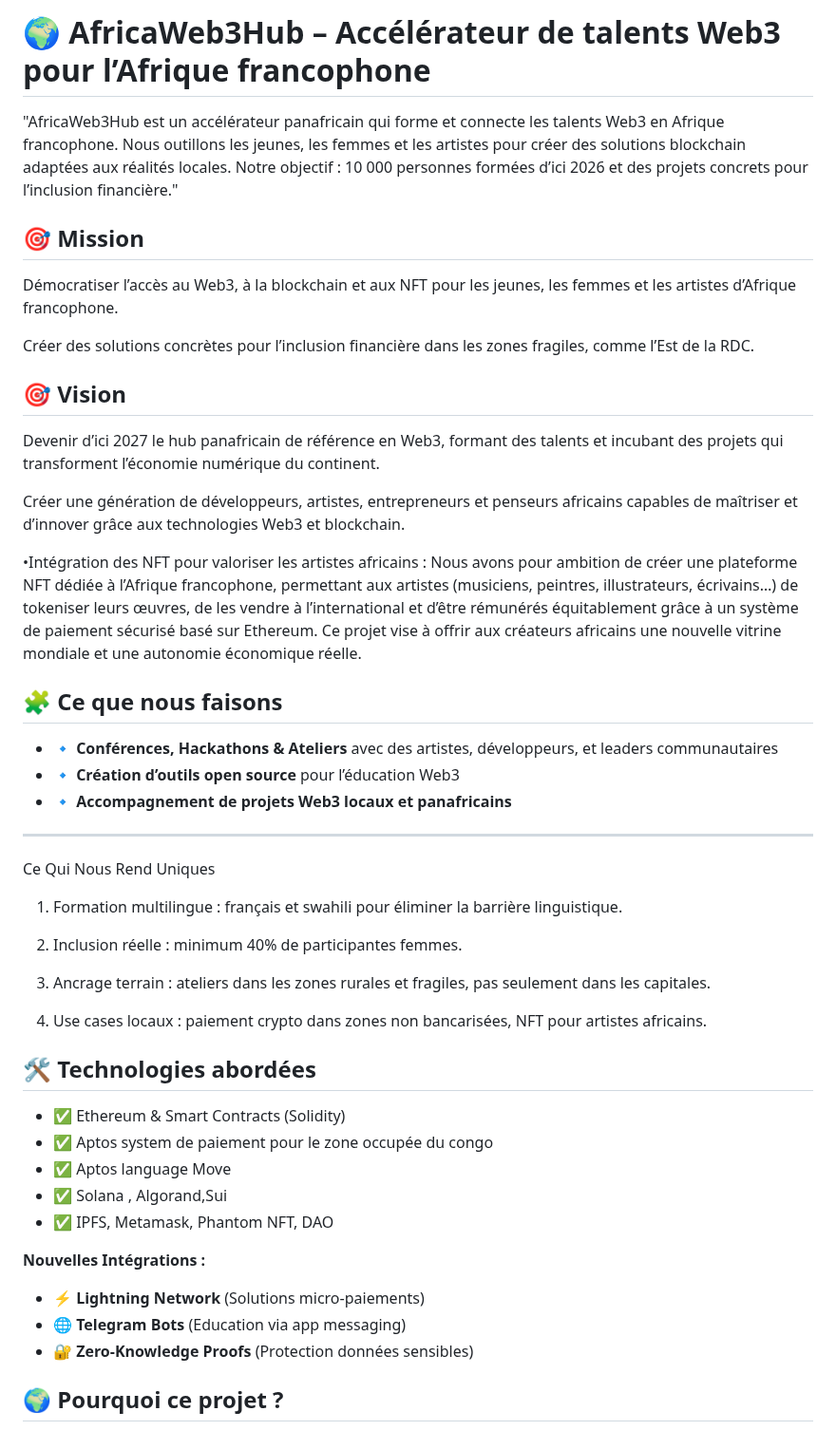
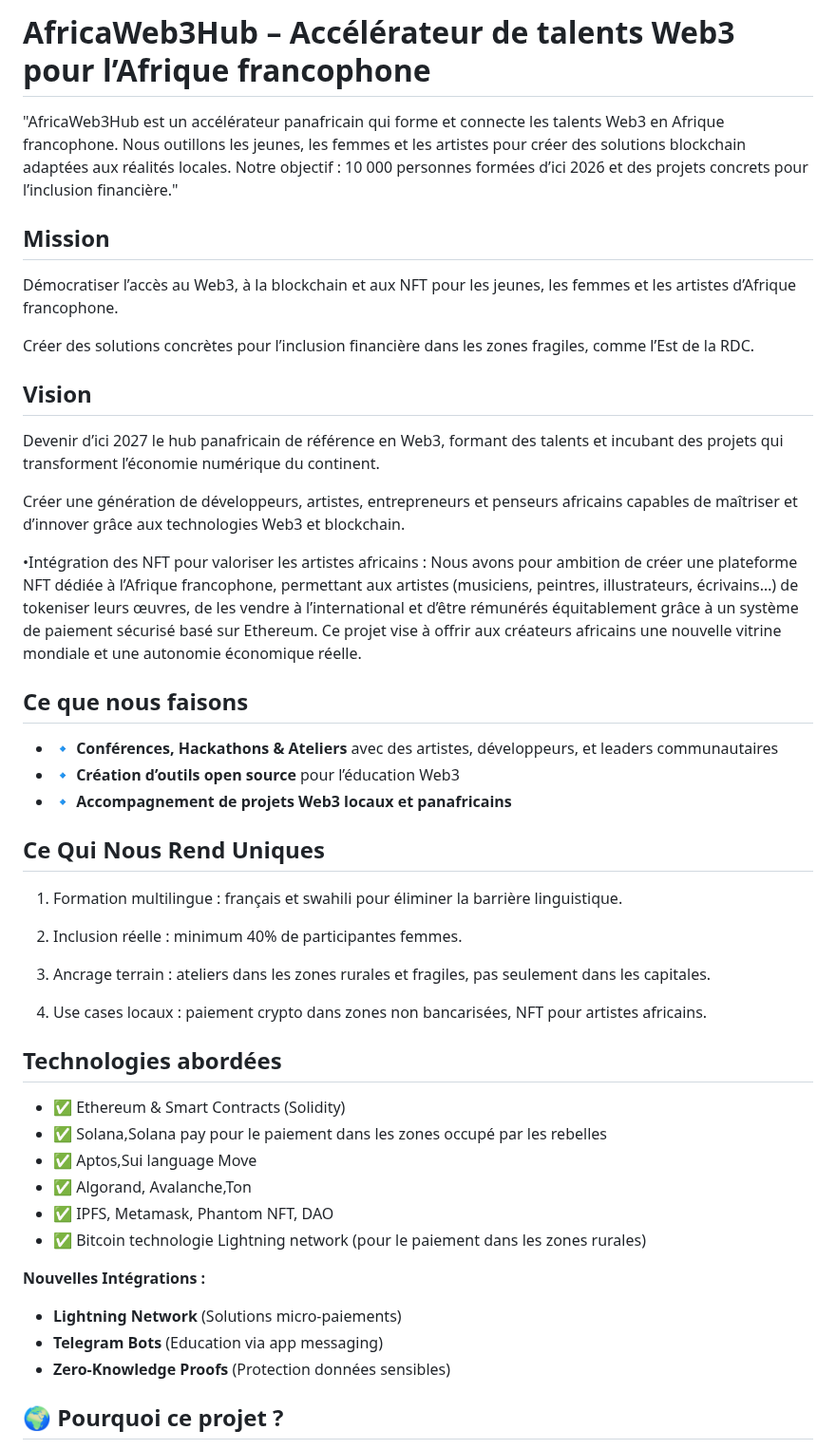
Before and after one commit to Prince2993/web3-initiation-blockchain-training, a Markdown page: README.md, the part around one of its changes. Shown at 95% size. Drawn GitHub-style.

Commit message:
Update README.md
add new things

```diff
--- a/README.md
+++ b/README.md
@@ -1,14 +1,14 @@
-# 🌍 AfricaWeb3Hub – Accélérateur de talents Web3 pour l’Afrique francophone
+# AfricaWeb3Hub – Accélérateur de talents Web3 pour l’Afrique francophone
 
 "AfricaWeb3Hub est un accélérateur panafricain qui forme et connecte les talents Web3 en Afrique francophone. Nous outillons les jeunes, les femmes et les artistes pour créer des solutions blockchain adaptées aux réalités locales. Notre objectif : 10 000 personnes formées d’ici 2026 et des projets concrets pour l’inclusion financière."
 
-## 🎯 Mission
+##  Mission
 
 Démocratiser l’accès au Web3, à la blockchain et aux NFT pour les jeunes, les femmes et les artistes d’Afrique francophone.
 
 Créer des solutions concrètes pour l’inclusion financière dans les zones fragiles, comme l’Est de la RDC.
 
-## 🎯 Vision
+##  Vision
 
 Devenir d’ici 2027 le hub panafricain de référence en Web3, formant des talents et incubant des projets qui transforment l’économie numérique du continent.
 
@@ -19,7 +19,7 @@ Nous avons pour ambition de créer une plateforme NFT dédiée à l’Afrique fr
 Ce projet vise à offrir aux créateurs africains une nouvelle vitrine mondiale et une autonomie économique réelle.
 
 
-## 🧩 Ce que nous faisons
+##  Ce que nous faisons
 
 
 - 🔹 **Conférences, Hackathons & Ateliers** avec des artistes, développeurs, et leaders communautaires
@@ -27,8 +27,7 @@ Ce projet vise à offrir aux créateurs africains une nouvelle vitrine mondiale
 - 🔹 **Accompagnement de projets Web3 locaux et panafricains**
 
 
----
-Ce Qui Nous Rend Uniques
+## Ce Qui Nous Rend Uniques
 
 1. Formation multilingue : français et swahili pour éliminer la barrière linguistique.
 
@@ -42,18 +41,19 @@ Ce Qui Nous Rend Uniques
 4. Use cases locaux : paiement crypto dans zones non bancarisées, NFT pour artistes africains.
 
 
-## 🛠️ Technologies abordées
+##  Technologies abordées
 
 - ✅ Ethereum & Smart Contracts (Solidity)
-- ✅ Aptos  system de paiement pour le zone occupée du congo
-- ✅ Aptos language Move
-- ✅ Solana , Algorand,Sui
+- ✅ Solana,Solana pay pour le paiement dans les zones occupé par les rebelles
+- ✅ Aptos,Sui language Move
+- ✅ Algorand, Avalanche,Ton
 - ✅ IPFS, Metamask, Phantom NFT, DAO
+- ✅ Bitcoin technologie Lightning network (pour le paiement dans les zones rurales)
 
 **Nouvelles Intégrations :**
-- ⚡ **Lightning Network** (Solutions micro-paiements)
-- 🌐 **Telegram Bots** (Education via app messaging)
-- 🔐 **Zero-Knowledge Proofs** (Protection données sensibles)
+-  **Lightning Network** (Solutions micro-paiements)
+-  **Telegram Bots** (Education via app messaging)
+-  **Zero-Knowledge Proofs** (Protection données sensibles)
 
 ## 🌍 Pourquoi ce projet ?
 
```
Also changed, not shown: other parts of README.md (+11 -3 lines).
